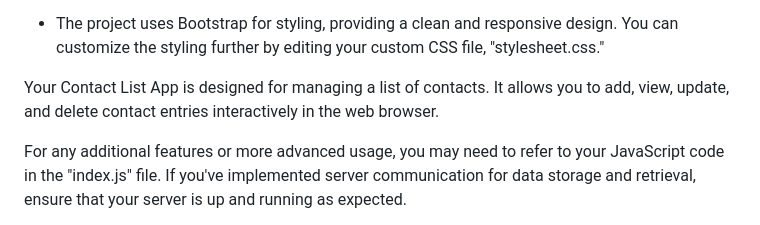
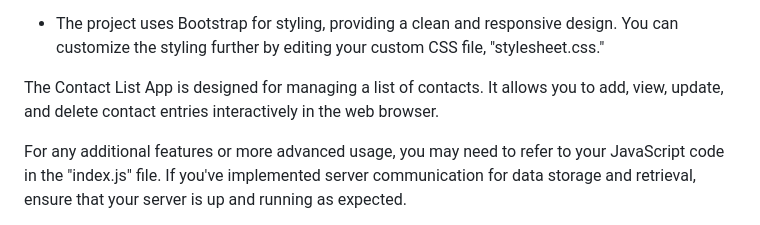
Before and after one commit to GabeBSE/Contact-List, a Markdown page: README.md, the part around the change. GitHub-like rendering.

```diff
--- a/README.md
+++ b/README.md
@@ -97,7 +97,7 @@ Your Contact List App is ready to use once it's open in your web browser. Here's
 5. **Styling and Layout**:
 - The project uses Bootstrap for styling, providing a clean and responsive design. You can customize the styling further by editing your custom CSS file, "stylesheet.css."
 
-Your Contact List App is designed for managing a list of contacts. It allows you to add, view, update, and delete contact entries interactively in the web browser.
+The Contact List App is designed for managing a list of contacts. It allows you to add, view, update, and delete contact entries interactively in the web browser.
 
 For any additional features or more advanced usage, you may need to refer to your JavaScript code in the "index.js" file. If you've implemented server communication for data storage and retrieval, ensure that your server is up and running as expected.
 
```
